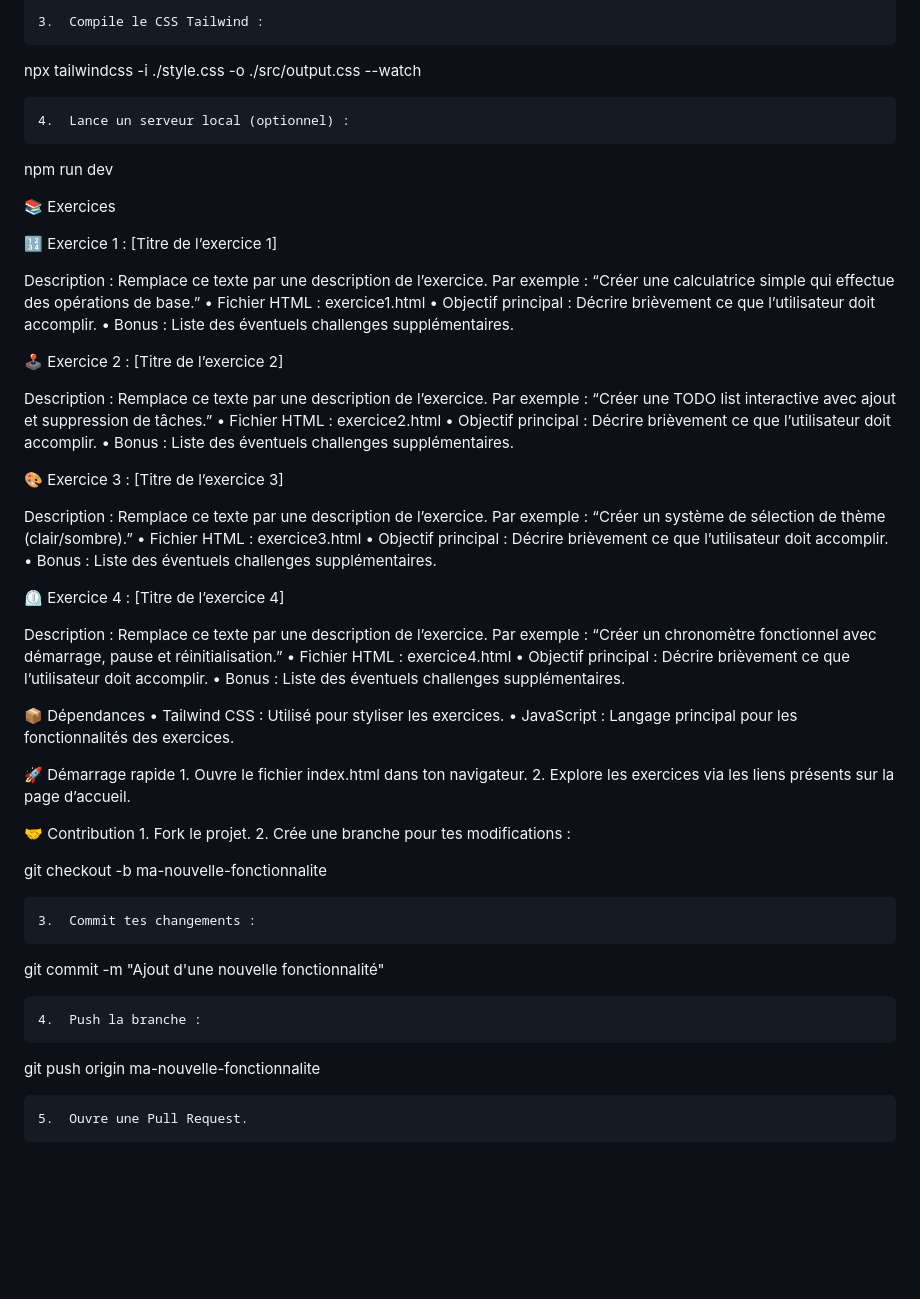
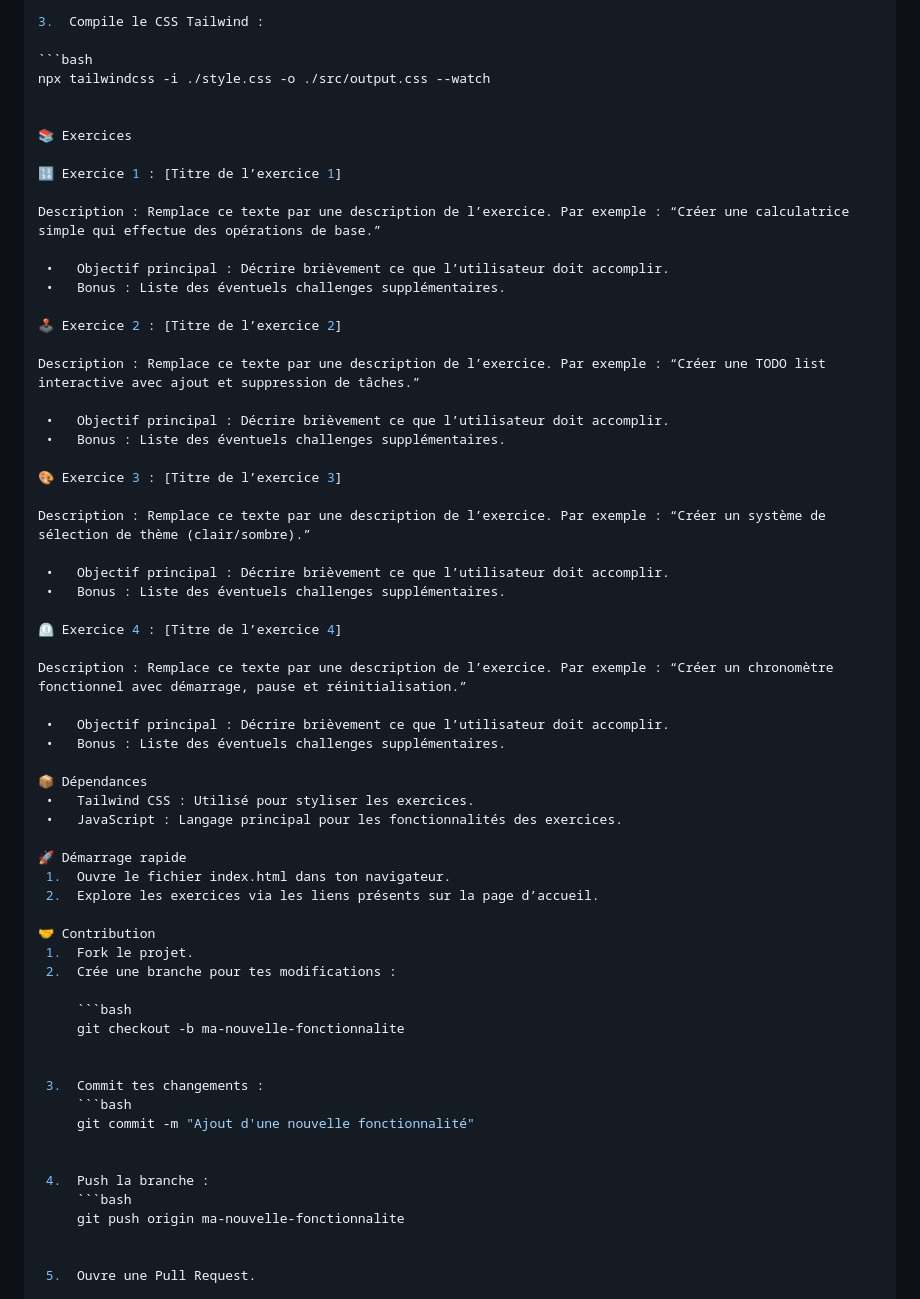
Before and after one commit to Bili-and-sheep/TrucTestJS, a Markdown page: readme.md, the part around the change printed below. Rendered like a GitHub page; blank space fills up the shorter version.

Commit message:
Fix formatting and improve instructions in README.md

````diff
--- a/readme.md
+++ b/readme.md
@@ -37,41 +38,38 @@ npm install
 
 
-	3.	Compile le CSS Tailwind :
+3.	Compile le CSS Tailwind :
 
-npx tailwindcss -i ./style.css -o ./src/output.css --watch
+   ```bash
+   npx tailwindcss -i ./style.css -o ./src/output.css --watch
 
-
-	4.	Lance un serveur local (optionnel) :
-
-npm run dev
 
 📚 Exercices
 
 🔢 Exercice 1 : [Titre de l’exercice 1]
 
 Description : Remplace ce texte par une description de l’exercice. Par exemple : “Créer une calculatrice simple qui effectue des opérations de base.”
-	•	Fichier HTML : exercice1.html
+
 	•	Objectif principal : Décrire brièvement ce que l’utilisateur doit accomplir.
 	•	Bonus : Liste des éventuels challenges supplémentaires.
 
 🕹️ Exercice 2 : [Titre de l’exercice 2]
 
 Description : Remplace ce texte par une description de l’exercice. Par exemple : “Créer une TODO list interactive avec ajout et suppression de tâches.”
-	•	Fichier HTML : exercice2.html
+
 	•	Objectif principal : Décrire brièvement ce que l’utilisateur doit accomplir.
 	•	Bonus : Liste des éventuels challenges supplémentaires.
 
 🎨 Exercice 3 : [Titre de l’exercice 3]
 
 Description : Remplace ce texte par une description de l’exercice. Par exemple : “Créer un système de sélection de thème (clair/sombre).”
-	•	Fichier HTML : exercice3.html
+
 	•	Objectif principal : Décrire brièvement ce que l’utilisateur doit accomplir.
 	•	Bonus : Liste des éventuels challenges supplémentaires.
 
 ⏲️ Exercice 4 : [Titre de l’exercice 4]
 
 Description : Remplace ce texte par une description de l’exercice. Par exemple : “Créer un chronomètre fonctionnel avec démarrage, pause et réinitialisation.”
-	•	Fichier HTML : exercice4.html
+
 	•	Objectif principal : Décrire brièvement ce que l’utilisateur doit accomplir.
 	•	Bonus : Liste des éventuels challenges supplémentaires.
 
@@ -87,17 +85,18 @@ Description : Remplace ce texte par une description de l’exercice. Par exemple
 	1.	Fork le projet.
 	2.	Crée une branche pour tes modifications :
 
-git checkout -b ma-nouvelle-fonctionnalite
+        ```bash
+        git checkout -b ma-nouvelle-fonctionnalite
 
 
 	3.	Commit tes changements :
-
-git commit -m "Ajout d'une nouvelle fonctionnalité"
+        ```bash
+        git commit -m "Ajout d'une nouvelle fonctionnalité"
 
 
 	4.	Push la branche :
-
-git push origin ma-nouvelle-fonctionnalite
+        ```bash
+        git push origin ma-nouvelle-fonctionnalite
 
 
 	5.	Ouvre une Pull Request.
````
Also changed, not shown: other parts of readme.md (+3 -2 lines).
